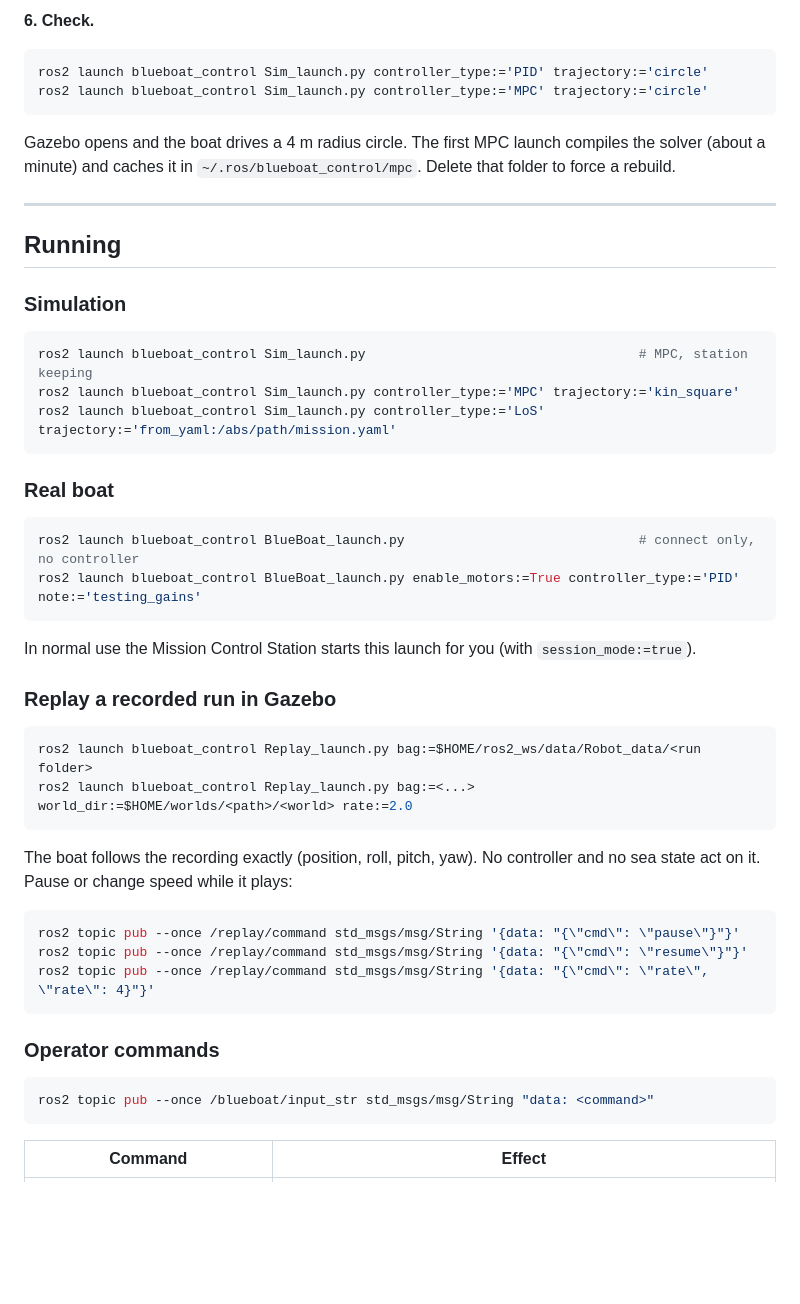
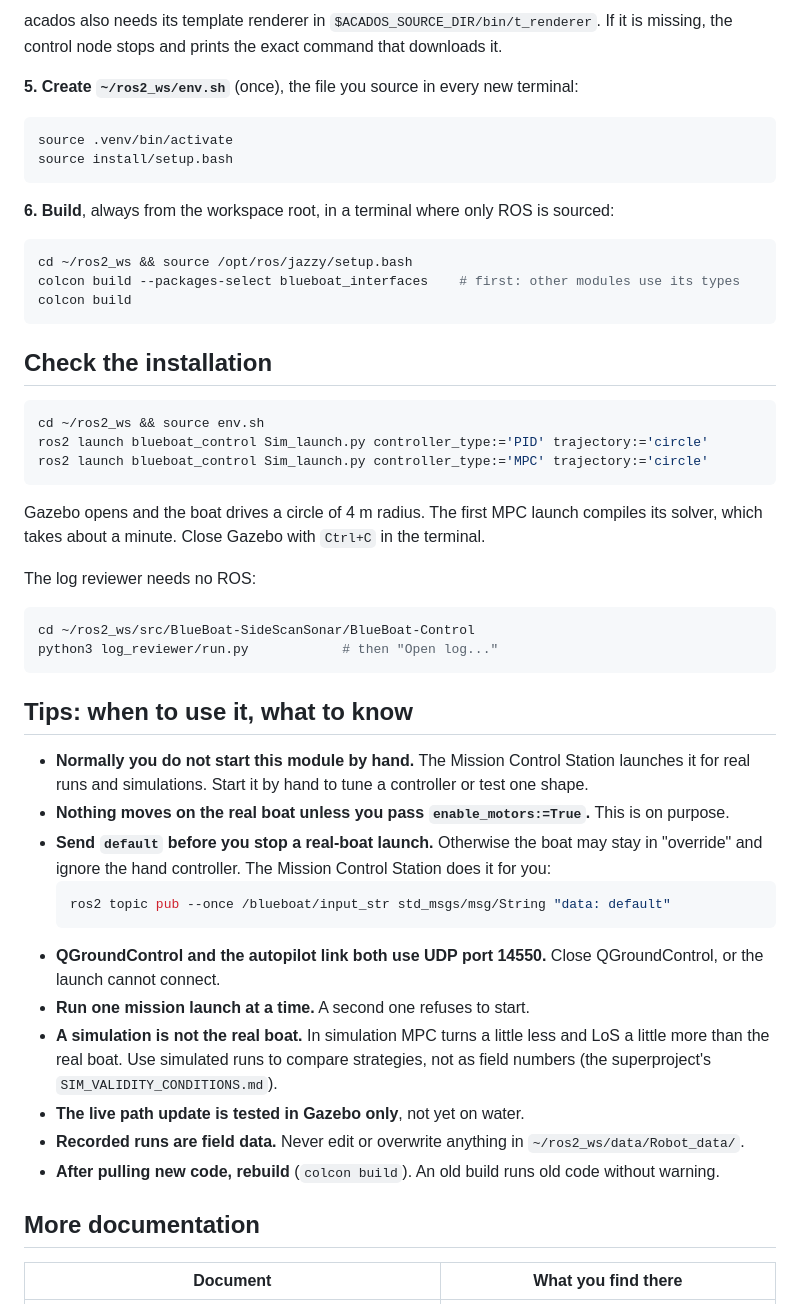
Before and after one commit to Kyyrron/BlueBoat-Control, a Markdown page: README.md, the part around one of its changes. Drawn GitHub-style; blank space fills up the shorter version.

````diff
--- a/README.md
+++ b/README.md
@@ -85,58 +99,62 @@ source ~/ros2_ws/.venv/bin/activate     # the controllers need acados and casadi
 ```
 
-**6. Check.**
+acados also needs its template renderer in `$ACADOS_SOURCE_DIR/bin/t_renderer`. If it is missing,
+the control node stops and prints the exact command that downloads it.
+
+**5. Create `~/ros2_ws/env.sh`** (once), the file you source in every new terminal:
 
 ```bash
+source .venv/bin/activate
+source install/setup.bash
+```
+
+**6. Build**, always from the workspace root, in a terminal where only ROS is sourced:
+
+```bash
+cd ~/ros2_ws && source /opt/ros/jazzy/setup.bash
+colcon build --packages-select blueboat_interfaces    # first: other modules use its types
+colcon build
+```
+
+## Check the installation
+
+```bash
+cd ~/ros2_ws && source env.sh
 ros2 launch blueboat_control Sim_launch.py controller_type:='PID' trajectory:='circle'
 ros2 launch blueboat_control Sim_launch.py controller_type:='MPC' trajectory:='circle'
 ```
 
-Gazebo opens and the boat drives a 4 m radius circle. The first MPC launch compiles the solver
-(about a minute) and caches it in `~/.ros/blueboat_control/mpc`. Delete that folder to force a
-rebuild.
+Gazebo opens and the boat drives a circle of 4 m radius. The first MPC launch compiles its
+solver, which takes about a minute. Close Gazebo with `Ctrl+C` in the terminal.
 
----
-
-## Running
-
-### Simulation
+The log reviewer needs no ROS:
 
 ```bash
-ros2 launch blueboat_control Sim_launch.py                                   # MPC, station keeping
-ros2 launch blueboat_control Sim_launch.py controller_type:='MPC' trajectory:='kin_square'
-ros2 launch blueboat_control Sim_launch.py controller_type:='LoS' trajectory:='from_yaml:/abs/path/mission.yaml'
+cd ~/ros2_ws/src/BlueBoat-SideScanSonar/BlueBoat-Control
+python3 log_reviewer/run.py            # then "Open log..."
 ```
 
-### Real boat
+## Tips: when to use it, what to know
 
-```bash
-ros2 launch blueboat_control BlueBoat_launch.py                              # connect only, no controller
-ros2 launch blueboat_control BlueBoat_launch.py enable_motors:=True controller_type:='PID' note:='testing_gains'
-```
+- **Normally you do not start this module by hand.** The Mission Control Station launches it for
+  real runs and simulations. Start it by hand to tune a controller or test one shape.
+- **Nothing moves on the real boat unless you pass `enable_motors:=True`.** This is on purpose.
+- **Send `default` before you stop a real-boat launch.** Otherwise the boat may stay in
+  "override" and ignore the hand controller. The Mission Control Station does it for you:
+  ```bash
+  ros2 topic pub --once /blueboat/input_str std_msgs/msg/String "data: default"
+  ```
+- **QGroundControl and the autopilot link both use UDP port 14550.** Close QGroundControl, or the
+  launch cannot connect.
+- **Run one mission launch at a time.** A second one refuses to start.
+- **A simulation is not the real boat.** In simulation MPC turns a little less and LoS a little
+  more than the real boat. Use simulated runs to compare strategies, not as field numbers (the
+  superproject's `SIM_VALIDITY_CONDITIONS.md`).
+- **The live path update is tested in Gazebo only**, not yet on water.
+- **Recorded runs are field data.** Never edit or overwrite anything in `~/ros2_ws/data/Robot_data/`.
+- **After pulling new code, rebuild** (`colcon build`). An old build runs old code without warning.
 
-In normal use the Mission Control Station starts this launch for you (with `session_mode:=true`).
+## More documentation
 
-### Replay a recorded run in Gazebo
-
-```bash
-ros2 launch blueboat_control Replay_launch.py bag:=$HOME/ros2_ws/data/Robot_data/<run folder>
-ros2 launch blueboat_control Replay_launch.py bag:=<...> world_dir:=$HOME/worlds/<path>/<world> rate:=2.0
-```
-
-The boat follows the recording exactly (position, roll, pitch, yaw). No controller and no sea
-state act on it. Pause or change speed while it plays:
-
-```bash
-ros2 topic pub --once /replay/command std_msgs/msg/String '{data: "{\"cmd\": \"pause\"}"}'
-ros2 topic pub --once /replay/command std_msgs/msg/String '{data: "{\"cmd\": \"resume\"}"}'
-ros2 topic pub --once /replay/command std_msgs/msg/String '{data: "{\"cmd\": \"rate\", \"rate\": 4}"}'
-```
-
-### Operator commands
-
-```bash
-ros2 topic pub --once /blueboat/input_str std_msgs/msg/String "data: <command>"
-```
-
-| Command | Effect |
+| Document | What you find there |
 |---|---|
````
Also changed, not shown: other parts of README.md (+83 -194 lines), docs/DEVELOPMENT.md (added, +135 -0 lines), docs/USER_GUIDE.md (added, +163 -0 lines), docs/img/log_reviewer.png (added), 1 other file.
